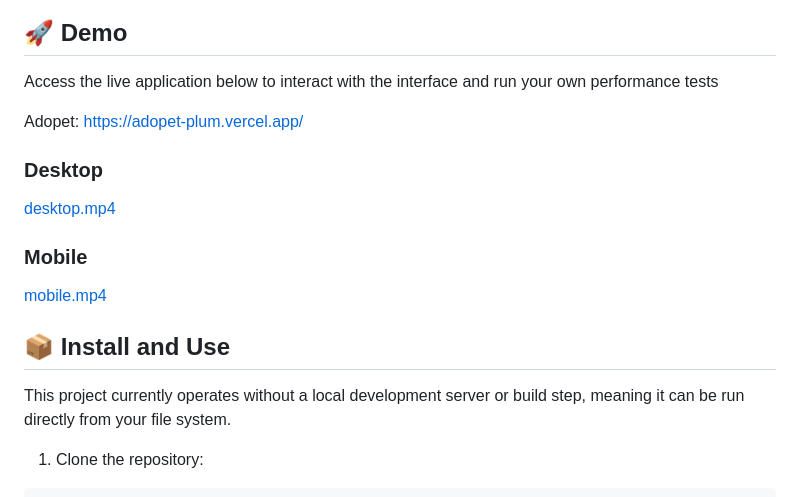
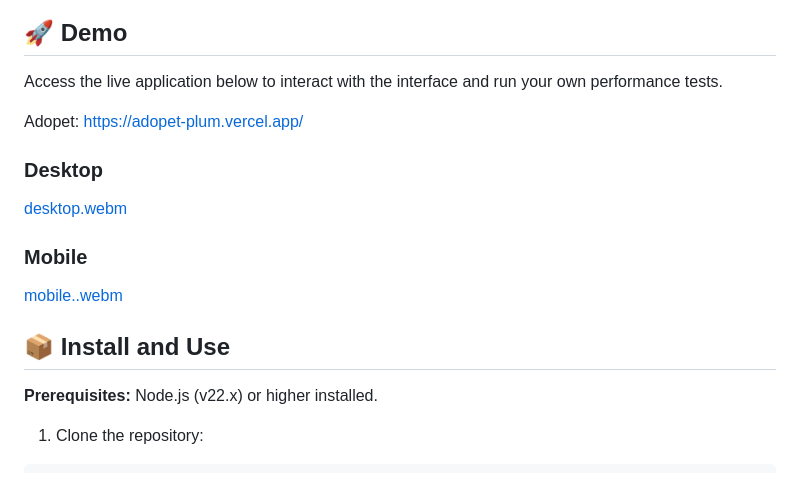
Before and after one commit to Epiled/adopet, a Markdown page: README.md, the part around one of its changes. Rendered like a GitHub page.

Commit message:
docs: update project documentation

````diff
--- a/README.md
+++ b/README.md
@@ -43,19 +43,19 @@ Coming Soon!
 
 ## 🚀 Demo
 
-Access the live application below to interact with the interface and run your own performance tests
+Access the live application below to interact with the interface and run your own performance tests.
 
 Adopet: [https://adopet-plum.vercel.app/](https://adopet-plum.vercel.app/)
 
 ### Desktop
-[desktop.mp4](https://github.com/user-attachments/assets/737f4718-bb20-4473-ade7-557617f57427)
+[desktop.webm](https://github.com/user-attachments/assets/737f4718-bb20-4473-ade7-557617f57427)
 
 ### Mobile
-[mobile.mp4](https://github.com/user-attachments/assets/b7c6794a-2f3c-47b7-b1fc-924c28e9f65c)
+[mobile..webm](https://github.com/user-attachments/assets/b7c6794a-2f3c-47b7-b1fc-924c28e9f65c)
 
 ## 📦 Install and Use
 
-This project currently operates without a local development server or build step, meaning it can be run directly from your file system.
+**Prerequisites:** Node.js (v22.x) or higher installed.
 
 1. Clone the repository:
 ```bash
````
Also changed, not shown: other parts of README.md (+2 -2 lines).
